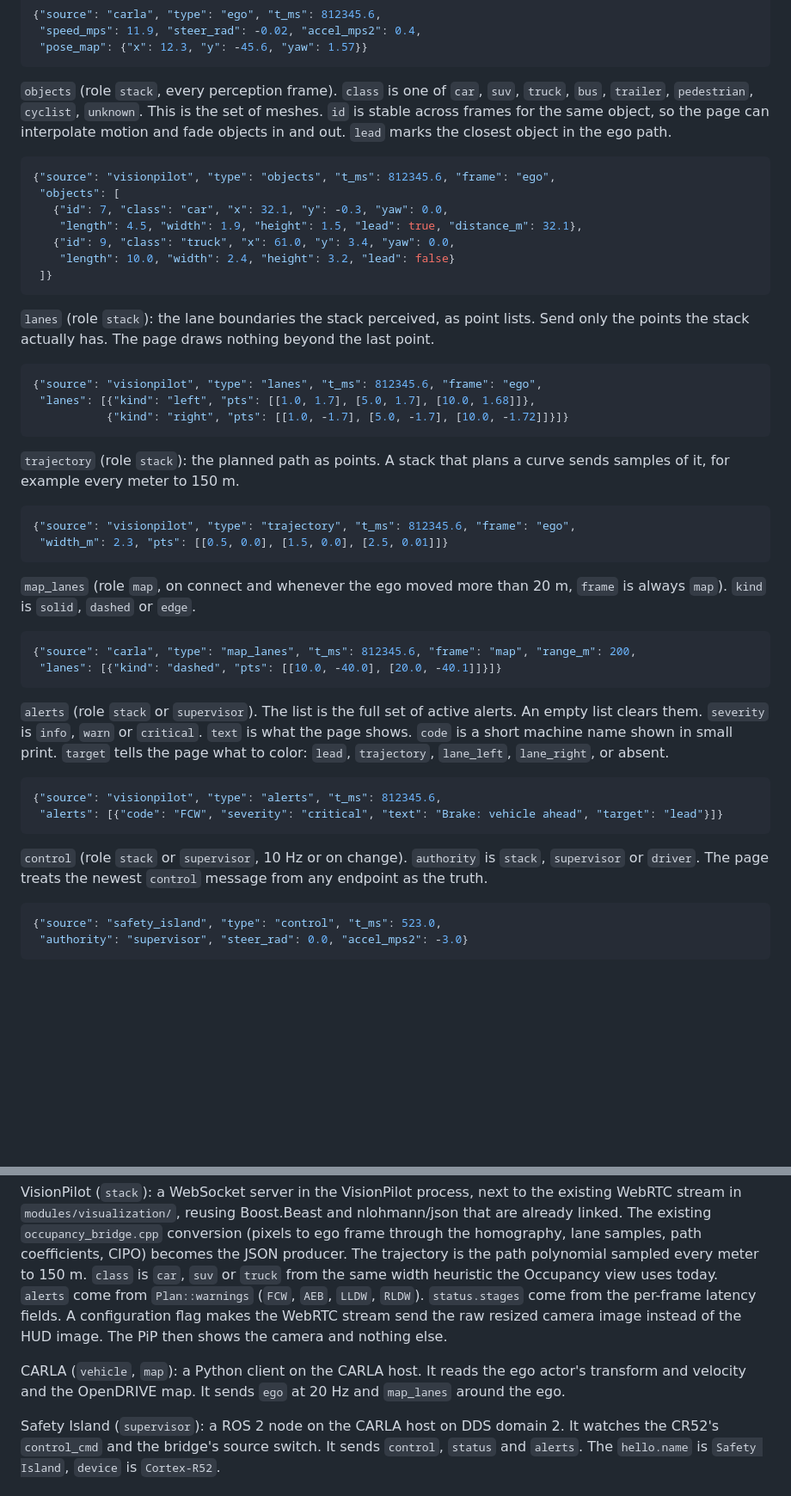
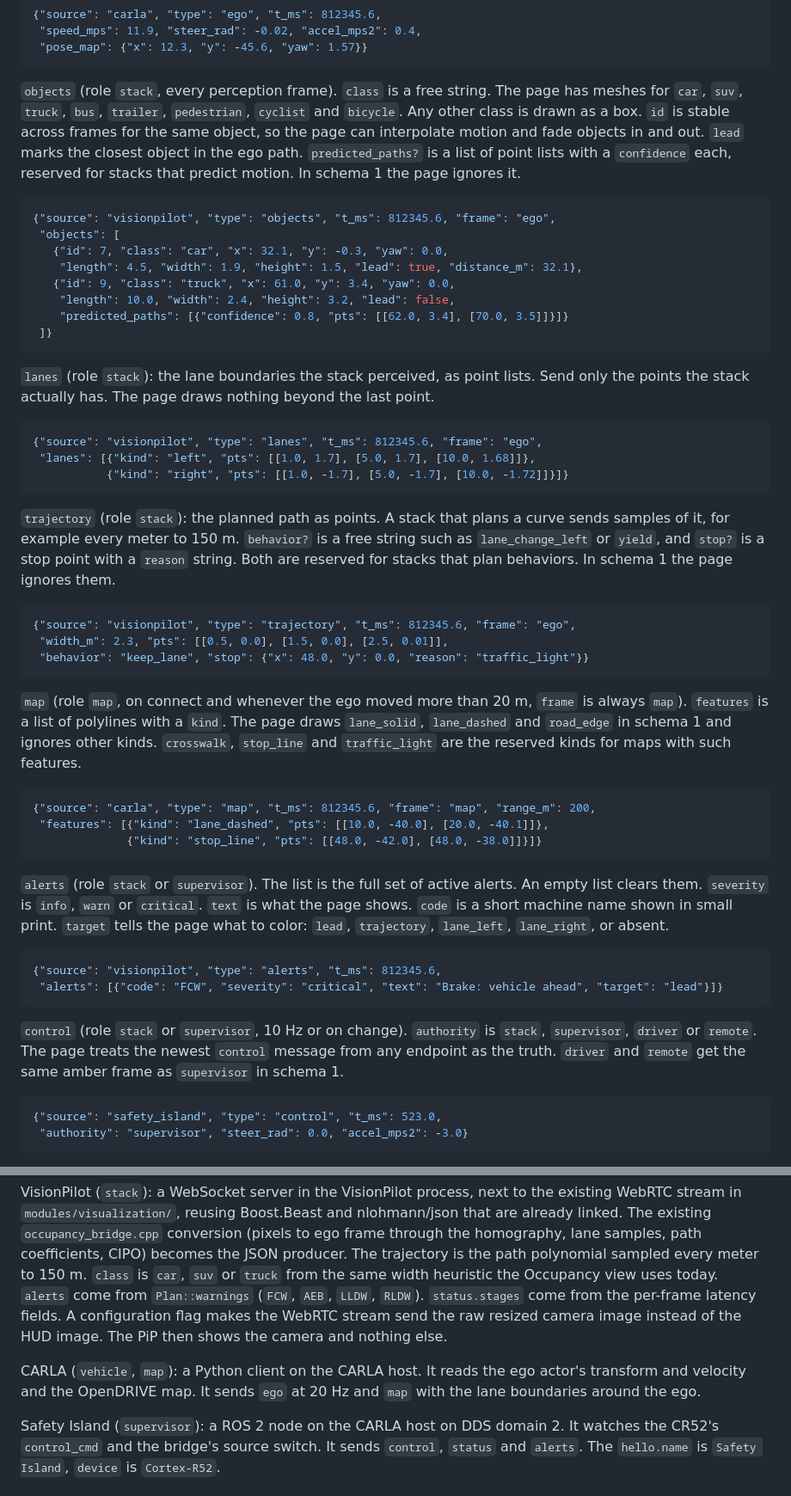
Before and after one commit to youtalk/adas-dashboard, a Markdown page: docs/design.md, 2 parts joined by grey strips. Shown at 86% size. Rendered like a GitHub page; blank space fills up the shorter version.

````diff
--- a/docs/design.md
+++ b/docs/design.md
@@ -91,7 +91,7 @@ The schema is versioned. JSON Schema files live in `schema/v1/`. The page reject
  "pose_map": {"x": 12.3, "y": -45.6, "yaw": 1.57}}
 ```
 
-`objects` (role `stack`, every perception frame). `class` is one of `car`, `suv`, `truck`, `bus`, `trailer`, `pedestrian`, `cyclist`, `unknown`. This is the set of meshes. `id` is stable across frames for the same object, so the page can interpolate motion and fade objects in and out. `lead` marks the closest object in the ego path.
+`objects` (role `stack`, every perception frame). `class` is a free string. The page has meshes for `car`, `suv`, `truck`, `bus`, `trailer`, `pedestrian`, `cyclist` and `bicycle`. Any other class is drawn as a box. `id` is stable across frames for the same object, so the page can interpolate motion and fade objects in and out. `lead` marks the closest object in the ego path. `predicted_paths?` is a list of point lists with a `confidence` each, reserved for stacks that predict motion. In schema 1 the page ignores it.
 
 ```json
 {"source": "visionpilot", "type": "objects", "t_ms": 812345.6, "frame": "ego",
@@ -99,7 +99,8 @@ The schema is versioned. JSON Schema files live in `schema/v1/`. The page reject
    {"id": 7, "class": "car", "x": 32.1, "y": -0.3, "yaw": 0.0,
     "length": 4.5, "width": 1.9, "height": 1.5, "lead": true, "distance_m": 32.1},
    {"id": 9, "class": "truck", "x": 61.0, "y": 3.4, "yaw": 0.0,
-    "length": 10.0, "width": 2.4, "height": 3.2, "lead": false}
+    "length": 10.0, "width": 2.4, "height": 3.2, "lead": false,
+    "predicted_paths": [{"confidence": 0.8, "pts": [[62.0, 3.4], [70.0, 3.5]]}]}
  ]}
 ```
 
@@ -111,18 +112,20 @@ The schema is versioned. JSON Schema files live in `schema/v1/`. The page reject
            {"kind": "right", "pts": [[1.0, -1.7], [5.0, -1.7], [10.0, -1.72]]}]}
 ```
 
-`trajectory` (role `stack`): the planned path as points. A stack that plans a curve sends samples of it, for example every meter to 150 m.
+`trajectory` (role `stack`): the planned path as points. A stack that plans a curve sends samples of it, for example every meter to 150 m. `behavior?` is a free string such as `lane_change_left` or `yield`, and `stop?` is a stop point with a `reason` string. Both are reserved for stacks that plan behaviors. In schema 1 the page ignores them.
 
 ```json
 {"source": "visionpilot", "type": "trajectory", "t_ms": 812345.6, "frame": "ego",
- "width_m": 2.3, "pts": [[0.5, 0.0], [1.5, 0.0], [2.5, 0.01]]}
+ "width_m": 2.3, "pts": [[0.5, 0.0], [1.5, 0.0], [2.5, 0.01]],
+ "behavior": "keep_lane", "stop": {"x": 48.0, "y": 0.0, "reason": "traffic_light"}}
 ```
 
-`map_lanes` (role `map`, on connect and whenever the ego moved more than 20 m, `frame` is always `map`). `kind` is `solid`, `dashed` or `edge`.
+`map` (role `map`, on connect and whenever the ego moved more than 20 m, `frame` is always `map`). `features` is a list of polylines with a `kind`. The page draws `lane_solid`, `lane_dashed` and `road_edge` in schema 1 and ignores other kinds. `crosswalk`, `stop_line` and `traffic_light` are the reserved kinds for maps with such features.
 
 ```json
-{"source": "carla", "type": "map_lanes", "t_ms": 812345.6, "frame": "map", "range_m": 200,
- "lanes": [{"kind": "dashed", "pts": [[10.0, -40.0], [20.0, -40.1]]}]}
+{"source": "carla", "type": "map", "t_ms": 812345.6, "frame": "map", "range_m": 200,
+ "features": [{"kind": "lane_dashed", "pts": [[10.0, -40.0], [20.0, -40.1]]},
+              {"kind": "stop_line", "pts": [[48.0, -42.0], [48.0, -38.0]]}]}
 ```
 
 `alerts` (role `stack` or `supervisor`). The list is the full set of active alerts. An empty list clears them. `severity` is `info`, `warn` or `critical`. `text` is what the page shows. `code` is a short machine name shown in small print. `target` tells the page what to color: `lead`, `trajectory`, `lane_left`, `lane_right`, or absent.
@@ -132,7 +135,7 @@ The schema is versioned. JSON Schema files live in `schema/v1/`. The page reject
  "alerts": [{"code": "FCW", "severity": "critical", "text": "Brake: vehicle ahead", "target": "lead"}]}
 ```
 
-`control` (role `stack` or `supervisor`, 10 Hz or on change). `authority` is `stack`, `supervisor` or `driver`. The page treats the newest `control` message from any endpoint as the truth.
+`control` (role `stack` or `supervisor`, 10 Hz or on change). `authority` is `stack`, `supervisor`, `driver` or `remote`. The page treats the newest `control` message from any endpoint as the truth. `driver` and `remote` get the same amber frame as `supervisor` in schema 1.
 
 ```json
 {"source": "safety_island", "type": "control", "t_ms": 523.0,
@@ -316,6 +343,6 @@ For reference, not for MultiCoreWare to build.
 
 VisionPilot (`stack`): a WebSocket server in the VisionPilot process, next to the existing WebRTC stream in `modules/visualization/`, reusing Boost.Beast and nlohmann/json that are already linked. The existing `occupancy_bridge.cpp` conversion (pixels to ego frame through the homography, lane samples, path coefficients, CIPO) becomes the JSON producer. The trajectory is the path polynomial sampled every meter to 150 m. `class` is `car`, `suv` or `truck` from the same width heuristic the Occupancy view uses today. `alerts` come from `Plan::warnings` (`FCW`, `AEB`, `LLDW`, `RLDW`). `status.stages` come from the per-frame latency fields. A configuration flag makes the WebRTC stream send the raw resized camera image instead of the HUD image. The PiP then shows the camera and nothing else.
 
-CARLA (`vehicle`, `map`): a Python client on the CARLA host. It reads the ego actor's transform and velocity and the OpenDRIVE map. It sends `ego` at 20 Hz and `map_lanes` around the ego.
+CARLA (`vehicle`, `map`): a Python client on the CARLA host. It reads the ego actor's transform and velocity and the OpenDRIVE map. It sends `ego` at 20 Hz and `map` with the lane boundaries around the ego.
 
 Safety Island (`supervisor`): a ROS 2 node on the CARLA host on DDS domain 2. It watches the CR52's `control_cmd` and the bridge's source switch. It sends `control`, `status` and `alerts`. The `hello.name` is `Safety Island`, `device` is `Cortex-R52`.
````
Also changed, not shown: other parts of docs/design.md (+24 -0 lines).
